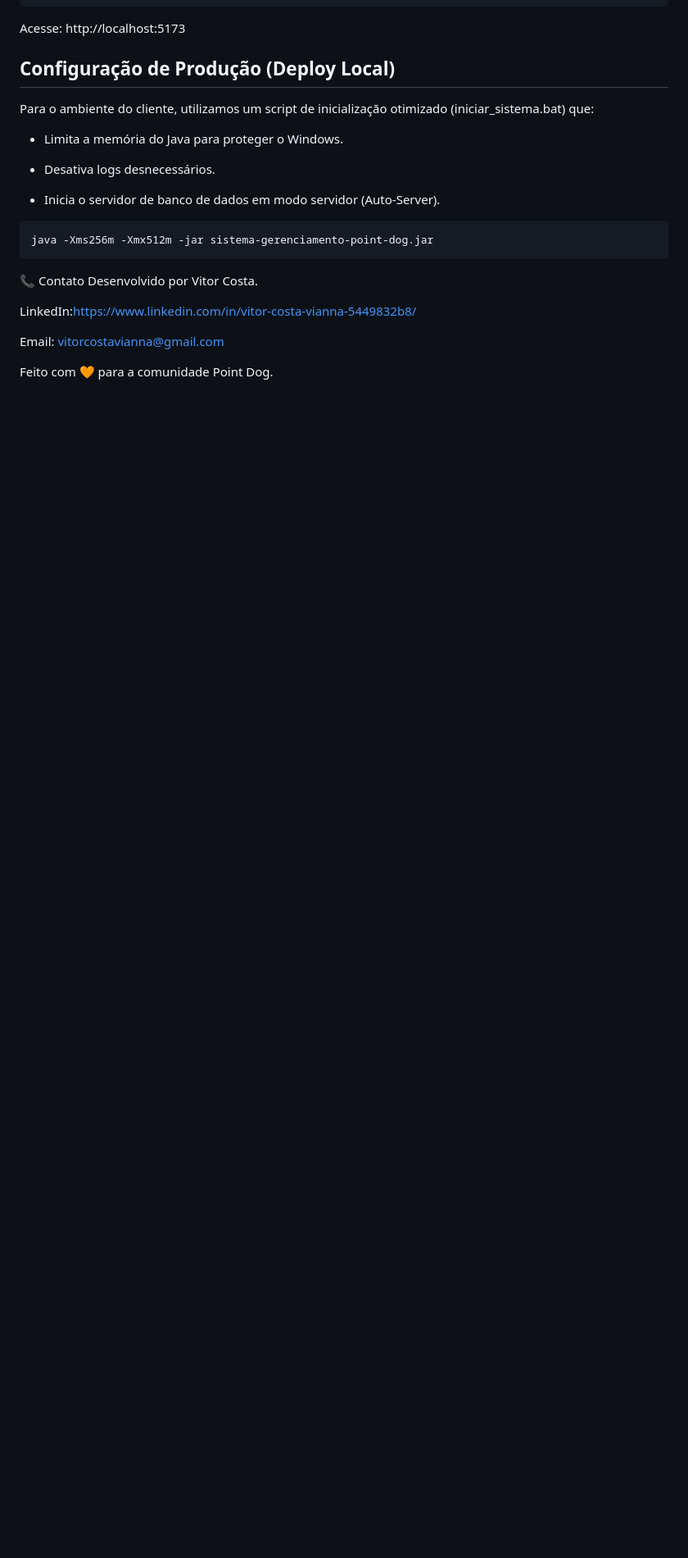
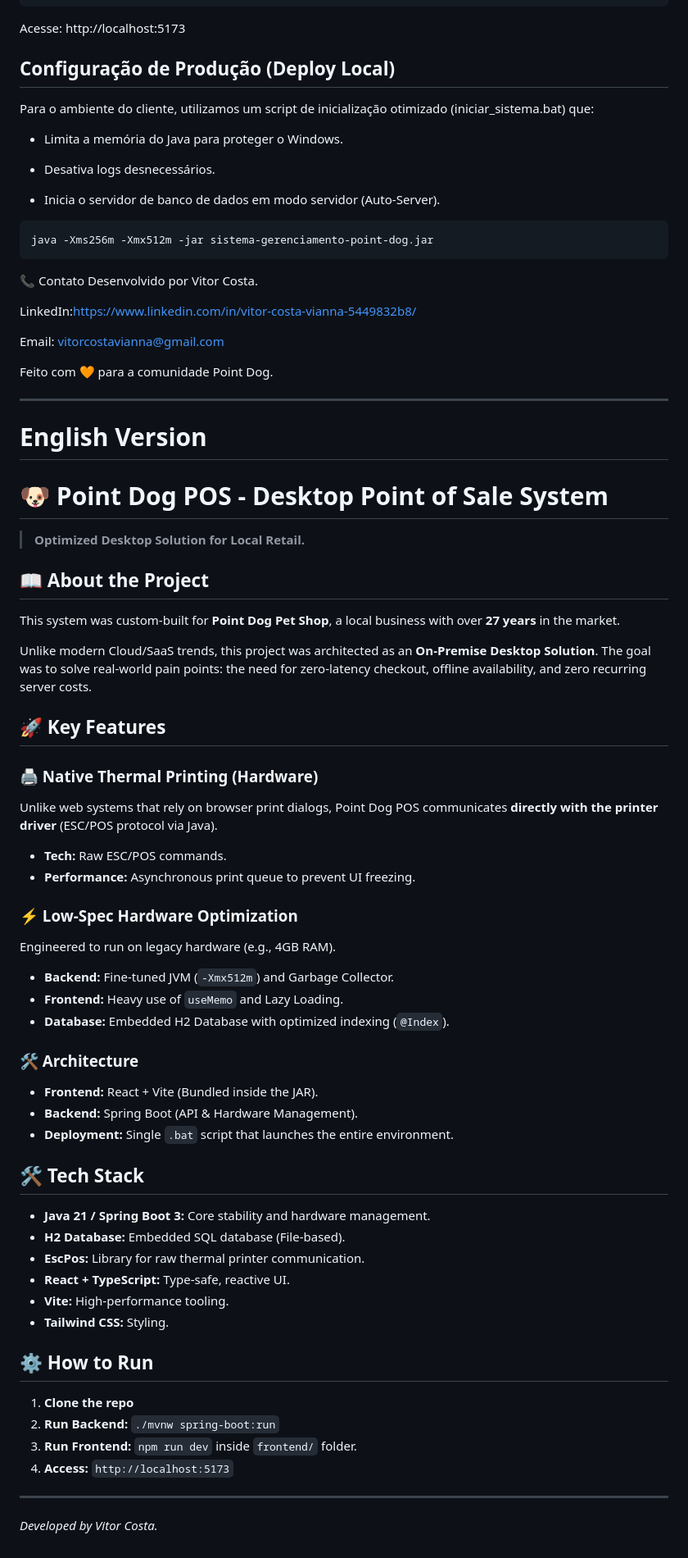
Before and after one commit to VitorCostaVianna/PDV_Point_Dog, a Markdown page: README.md, the part around the change. Shown at 82% size. Drawn GitHub-style; blank space fills up the shorter version.

```diff
--- a/README.md
+++ b/README.md
@@ -122,3 +122,54 @@ LinkedIn:https://www.linkedin.com/in/vitor-costa-vianna-5449832b8/
 Email: vitorcostavianna@gmail.com
 
 Feito com 🧡 para a comunidade Point Dog.
+
+-------------------------------------------------------------------------------------------------------------------------------------------------------------------------------------------------------------
+
+# English Version
+
+# 🐶 Point Dog POS - Desktop Point of Sale System
+
+> **Optimized Desktop Solution for Local Retail.**
+
+## 📖 About the Project
+
+This system was custom-built for **Point Dog Pet Shop**, a local business with over **27 years** in the market.
+
+Unlike modern Cloud/SaaS trends, this project was architected as an **On-Premise Desktop Solution**. The goal was to solve real-world pain points: the need for zero-latency checkout, offline availability, and zero recurring server costs.
+
+## 🚀 Key Features
+
+### 🖨️ Native Thermal Printing (Hardware)
+Unlike web systems that rely on browser print dialogs, Point Dog POS communicates **directly with the printer driver** (ESC/POS protocol via Java).
+* **Tech:** Raw ESC/POS commands.
+* **Performance:** Asynchronous print queue to prevent UI freezing.
+
+### ⚡ Low-Spec Hardware Optimization
+Engineered to run on legacy hardware (e.g., 4GB RAM).
+* **Backend:** Fine-tuned JVM (`-Xmx512m`) and Garbage Collector.
+* **Frontend:** Heavy use of `useMemo` and Lazy Loading.
+* **Database:** Embedded H2 Database with optimized indexing (`@Index`).
+
+### 🛠️ Architecture
+* **Frontend:** React + Vite (Bundled inside the JAR).
+* **Backend:** Spring Boot (API & Hardware Management).
+* **Deployment:** Single `.bat` script that launches the entire environment.
+
+## 🛠️ Tech Stack
+
+* **Java 21 / Spring Boot 3:** Core stability and hardware management.
+* **H2 Database:** Embedded SQL database (File-based).
+* **EscPos:** Library for raw thermal printer communication.
+* **React + TypeScript:** Type-safe, reactive UI.
+* **Vite:** High-performance tooling.
+* **Tailwind CSS:** Styling.
+
+## ⚙️ How to Run
+
+1. **Clone the repo**
+2. **Run Backend:** `./mvnw spring-boot:run`
+3. **Run Frontend:** `npm run dev` inside `frontend/` folder.
+4. **Access:** `http://localhost:5173`
+
+---
+*Developed by Vitor Costa.*
```
